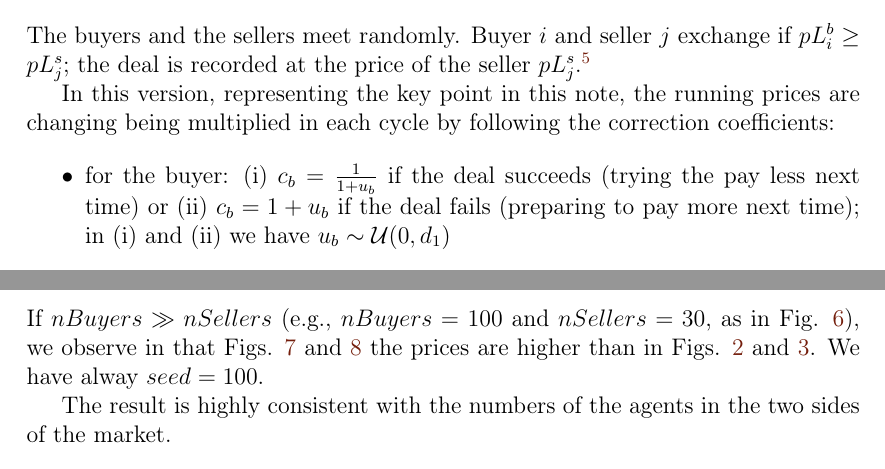
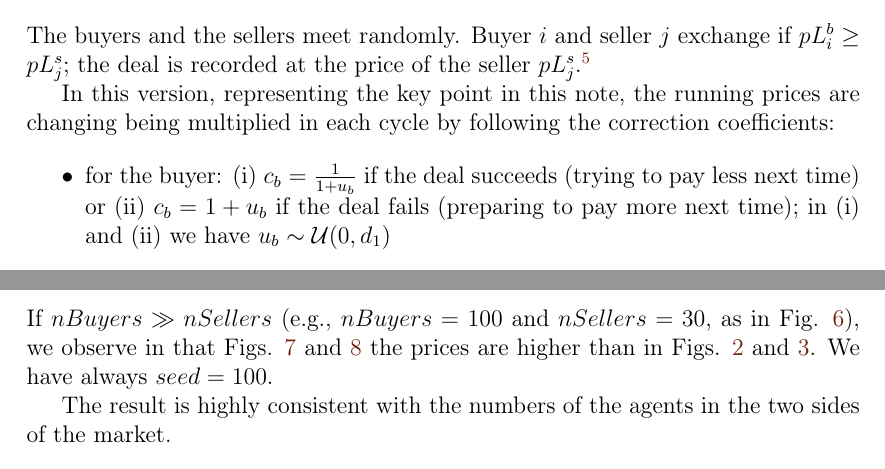
Before and after one commit to terna/microHayekianMarket, a LaTeX document (paperLaTeX_folder/microHayekianMarket/microHayekianMarket.tex): two parts of pages 7 and 18 of 25, joined at a grey line, cut so that both start at the same text. Compiled offline with pdfLaTeX.

Commit message:
Fixed minor typos in paper.

```diff
--- a/paperLaTeX_folder/microHayekianMarket/microHayekianMarket.tex
+++ b/paperLaTeX_folder/microHayekianMarket/microHayekianMarket.tex
@@ -206,7 +206,7 @@ The buyers and the sellers meet randomly. Buyer $i$ and seller $j$ exchange if
 In this version, representing the key point in this note, the running prices are changing being multiplied in each cycle by following the correction coefficients:
 
 \begin{itemize}
-\item for the buyer: (i) $c_b=\frac{1} {1 + u_b}$ if the deal succeeds (trying the pay less next time) or (ii) $c_b=1 + u_b$ if the deal fails (preparing to pay more next time); in (i) and (ii) we have $u_b\sim\mathcal{U}(0,d_1)$
+\item for the buyer: (i) $c_b=\frac{1} {1 + u_b}$ if the deal succeeds (trying to pay less next time) or (ii) $c_b=1 + u_b$ if the deal fails (preparing to pay more next time); in (i) and (ii) we have $u_b\sim\mathcal{U}(0,d_1)$
 
 \item for the seller: (iii) $c_s=1 + u_s$ if the deal succeeds (preparing to obtain a higher revenue next time) or (iv) $c_s=\frac{1} {1 + u_s}$  if the deal fails (preparing to obtain a lower revenue next time); in (iii) and (iv) we have $u_s\sim\mathcal{U}(0,d_2)$.
 \end{itemize}
@@ -473,7 +473,7 @@ if meanPriceStDev_ts_hist != []:
 
 %%%%%%%%%%%%%%%%%%%%%%%%%%%%%%%%%%%%%%%%%%%%
 \subsection{Case $nBuyers \gg nSellers$}
-If $nBuyers \gg nSellers$ (e.g., $nBuyers=100$ and $nSellers=30$, as in Fig. \ref{output_2_0a.png}), we observe in that Figs. \ref{output_3_1a.png} and \ref{output_3_2a.png} the prices are higher than in Figs. \ref{output_3_1.png} and \ref{output_3_2.png}. We have alway $seed=100$.
+If $nBuyers \gg nSellers$ (e.g., $nBuyers=100$ and $nSellers=30$, as in Fig. \ref{output_2_0a.png}), we observe in that Figs. \ref{output_3_1a.png} and \ref{output_3_2a.png} the prices are higher than in Figs. \ref{output_3_1.png} and \ref{output_3_2.png}. We have always $seed=100$.
 
 The result is highly consistent with the numbers of the agents in the two sides of the market.
 
```
